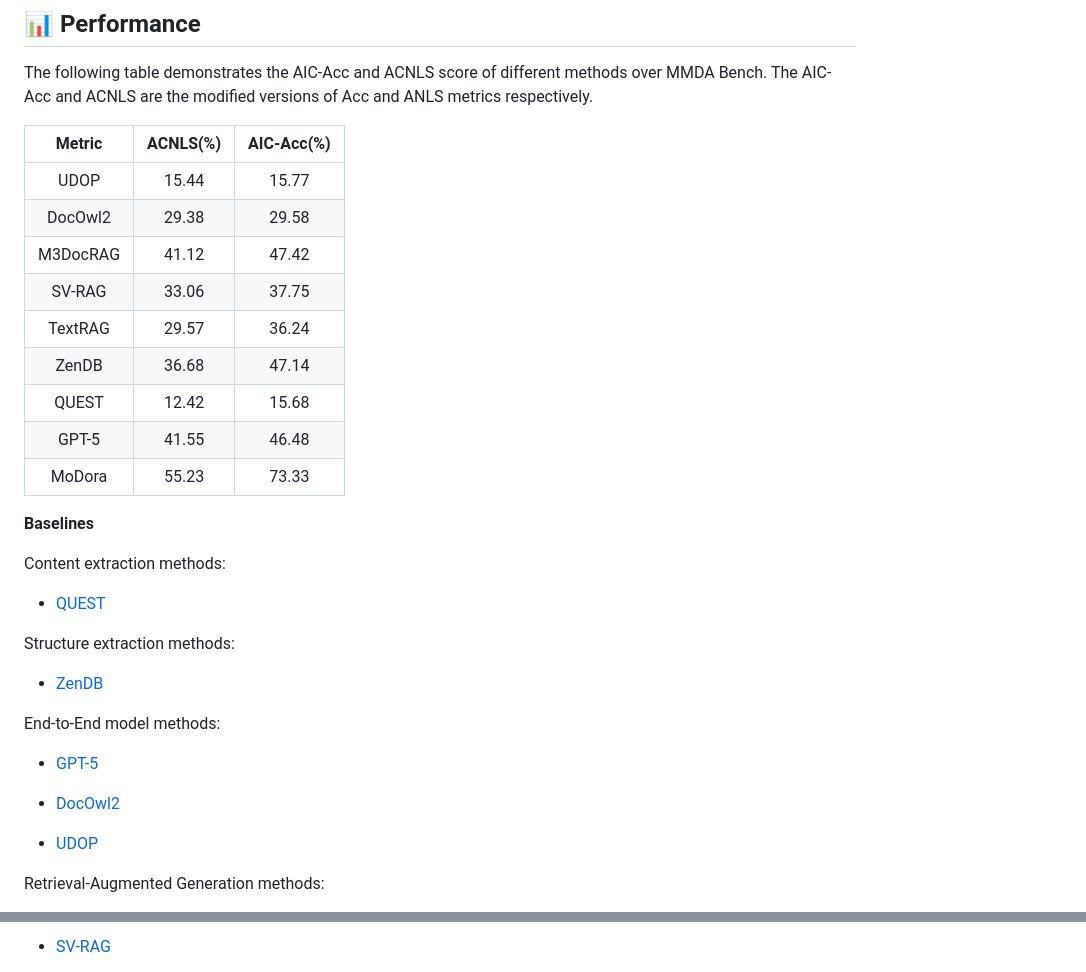
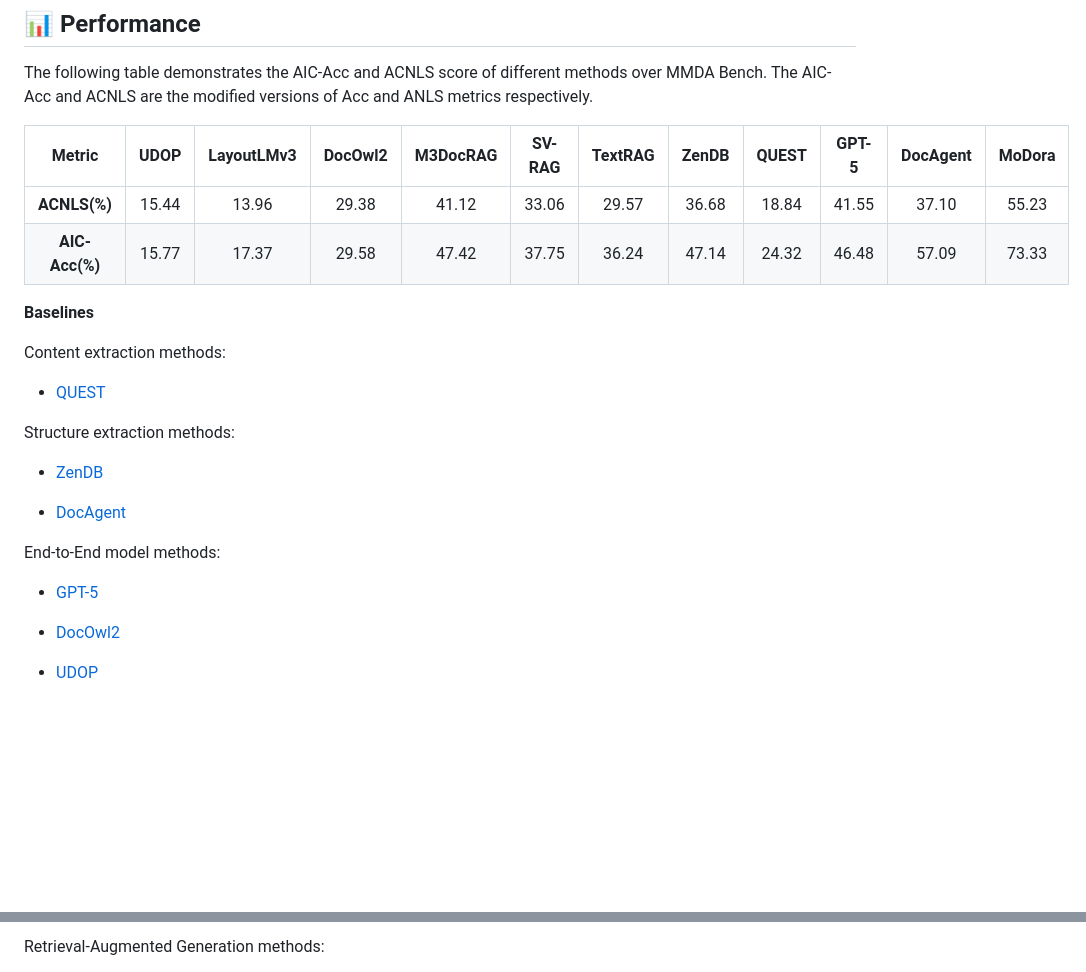
Before and after one commit to weAIDB/MoDora, a Markdown page: README.md, 2 parts joined by grey strips. Rendered like a GitHub page; blank space fills up the shorter version.

```diff
--- a/README.md
+++ b/README.md
@@ -596,35 +603,28 @@
 
   The following table demonstrates the AIC-Acc and ACNLS score of different methods over MMDA Bench. The AIC-Acc and ACNLS are the modified versions of Acc and ANLS metrics respectively.
 
-| **Metric** | **ACNLS(%)** | **AIC-Acc(%)** |
-| :--------: | :----------: | :------------: |
-|    UDOP    |    15.44     |     15.77      |
-|  DocOwl2   |    29.38     |     29.58      |
-|  M3DocRAG  |    41.12     |     47.42      |
-|   SV-RAG   |    33.06     |     37.75      |
-|  TextRAG   |    29.57     |     36.24      |
-|   ZenDB    |    36.68     |     47.14      |
-|   QUEST    |    12.42     |     15.68      |
-|   GPT-5    |    41.55     |     46.48      |
-|   MoDora   |    55.23     |     73.33      |
+| **Metric**      | UDOP | LayoutLMv3 |DocOwl2 | M3DocRAG | SV-RAG | TextRAG | ZenDB | QUEST | GPT-5 | DocAgent | MoDora |
+| :----: | :------: | :--: | :-----: | :------: | :----: | :-----: | :---: | :---: | :---: | :----: | :----: |
+| **ACNLS(%)**    | 15.44 | 13.96 | 29.38 | 41.12 | 33.06 | 29.57 | 36.68 | 18.84 | 41.55 | 37.10 | 55.23 |
+| **AIC-Acc(%)**  | 15.77 | 17.37 | 29.58 | 47.42 | 37.75 | 36.24 | 47.14 | 24.32 | 46.48 | 57.09 | 73.33 |
 
   **Baselines**
 
-  Content extraction methods:
+Content extraction methods:
 
-  - [QUEST](./QUEST.zip)
+- [QUEST](./QUEST.zip)
 
-  Structure extraction methods:
+Structure extraction methods:
 
-  - [ZenDB](https://github.com/Ruiying-Ma/SHTRAG)
+- [ZenDB](https://github.com/Ruiying-Ma/SHTRAG)
 
-  End-to-End model methods:
+- [DocAgent](https://aclanthology.org/2025.emnlp-main.893/)
 
-  - [GPT-5](https://openai.com/index/introducing-gpt-5/)
+End-to-End model methods:
 
-  - [DocOwl2](https://github.com/X-PLUG/mPLUG-DocOwl/tree/main/DocOwl2)
+- [GPT-5](https://openai.com/index/introducing-gpt-5/)
 
-  - [UDOP](https://github.com/microsoft/UDOP)
+- [DocOwl2](https://github.com/X-PLUG/mPLUG-DocOwl/tree/main/DocOwl2)
 
-  Retrieval-Augmented Generation methods:
+- [UDOP](https://github.com/microsoft/UDOP)
 
@@ -632,3 +632,3 @@
 
-  - [SV-RAG](https://github.com/puar-playground/Self-Visual-RAG/tree/main)
+Retrieval-Augmented Generation methods:
 
```
Also changed, not shown: other parts of README.md (+19 -8 lines).
